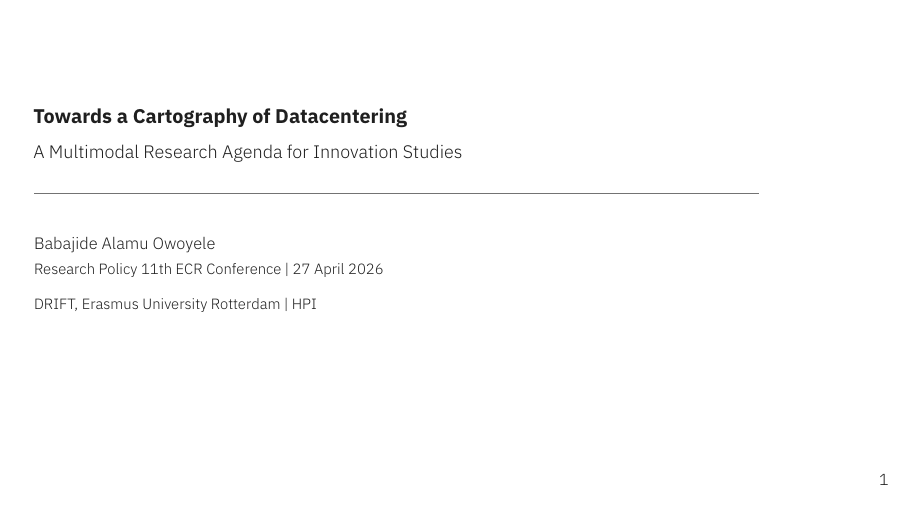
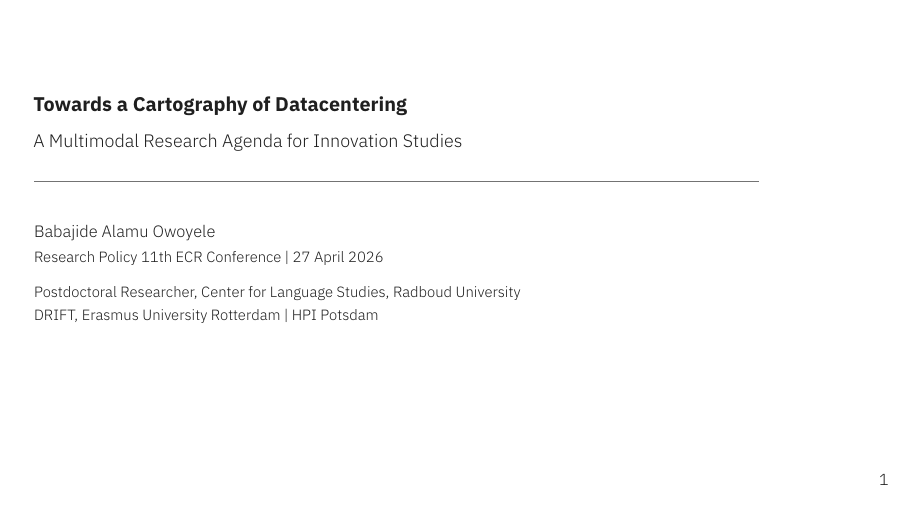
Before and after one commit to babajideowoyele/datacentering-cartography, LaTeX slides (manuscript/slides/slides_ecr11.tex): page 1 of 27. Compiled offline with XeLaTeX.

Commit message:
Update affiliations: CLS Radboud + DRIFT EUR + HPI Potsdam

```diff
--- a/manuscript/slides/slides_ecr11.tex
+++ b/manuscript/slides/slides_ecr11.tex
@@ -50,7 +50,10 @@
 \title{Towards a Cartography of Datacentering}
 \subtitle{A Multimodal Research Agenda for Innovation Studies}
 \author{Babajide Alamu Owoyele}
-\institute{DRIFT, Erasmus University Rotterdam \textbar\ HPI}
+\institute{%
+  Postdoctoral Researcher, Center for Language Studies, Radboud University\\[0.15em]
+  DRIFT, Erasmus University Rotterdam \textbar\ HPI Potsdam%
+}
 \date{Research Policy 11th ECR Conference \textbar\ 27 April 2026}
 
 \setbeameroption{hide notes}
```
Also changed, not shown: manuscript/slides/slides_ecr11.pdf, talks/ecr11-2026/slides_ecr11.pdf, 1 other file.
